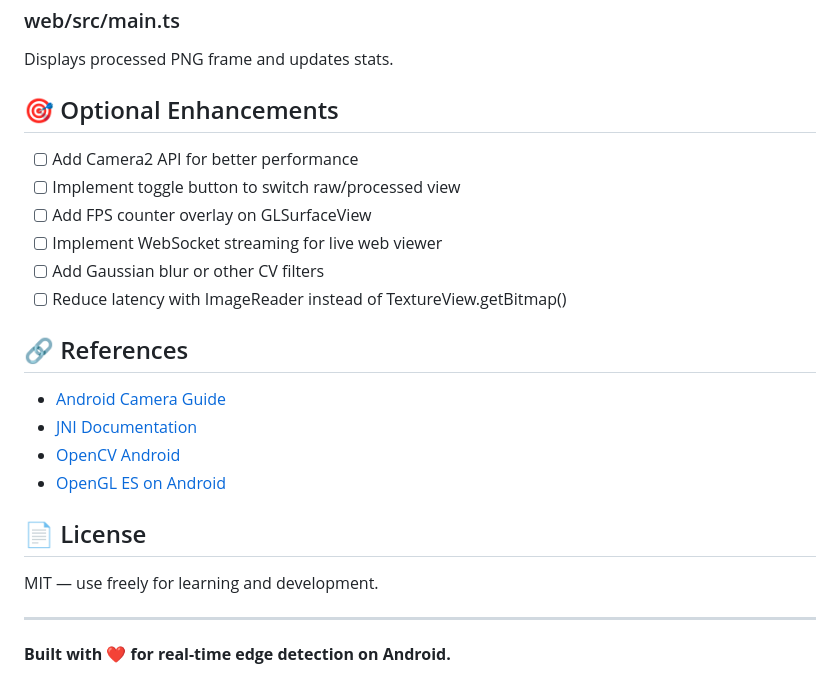
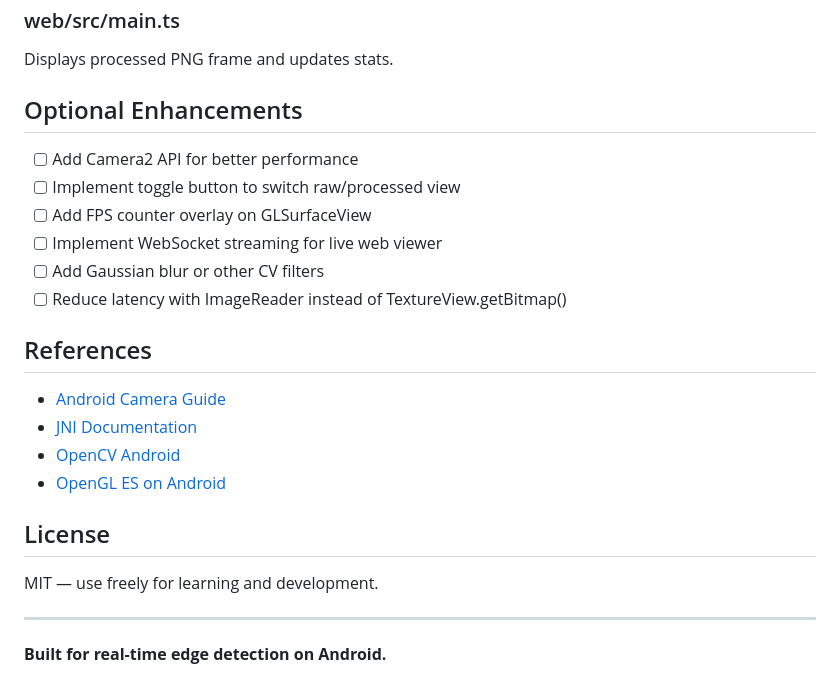
Before and after one commit to Shruti200330/flam-assignment, a Markdown page: README.md, the part around one of its changes. Drawn GitHub-style.

Commit message:
docs: remove all remaining emojis from README

```diff
--- a/README.md
+++ b/README.md
@@ -394,7 +394,7 @@ JNI entry point; converts RGBA → grayscale → Canny → RGBA using OpenCV.
 ### web/src/main.ts
 Displays processed PNG frame and updates stats.
 
-## 🎯 Optional Enhancements
+## Optional Enhancements
 
 - [ ] Add Camera2 API for better performance
 - [ ] Implement toggle button to switch raw/processed view
@@ -403,17 +403,17 @@ Displays processed PNG frame and updates stats.
 - [ ] Add Gaussian blur or other CV filters
 - [ ] Reduce latency with ImageReader instead of TextureView.getBitmap()
 
-## 🔗 References
+## References
 
 - [Android Camera Guide](https://developer.android.com/guide/topics/media/camera)
 - [JNI Documentation](https://docs.oracle.com/javase/8/docs/technotes/guides/jni/)
 - [OpenCV Android](https://docs.opencv.org/master/db/df8/tutorial_root.html)
 - [OpenGL ES on Android](https://developer.android.com/guide/topics/graphics/opengl)
 
-## 📄 License
+## License
 
 MIT — use freely for learning and development.
 
 ---
 
-**Built with ❤️ for real-time edge detection on Android.**
+**Built for real-time edge detection on Android.**
```
Also changed, not shown: other parts of README.md (+5 -5 lines).
